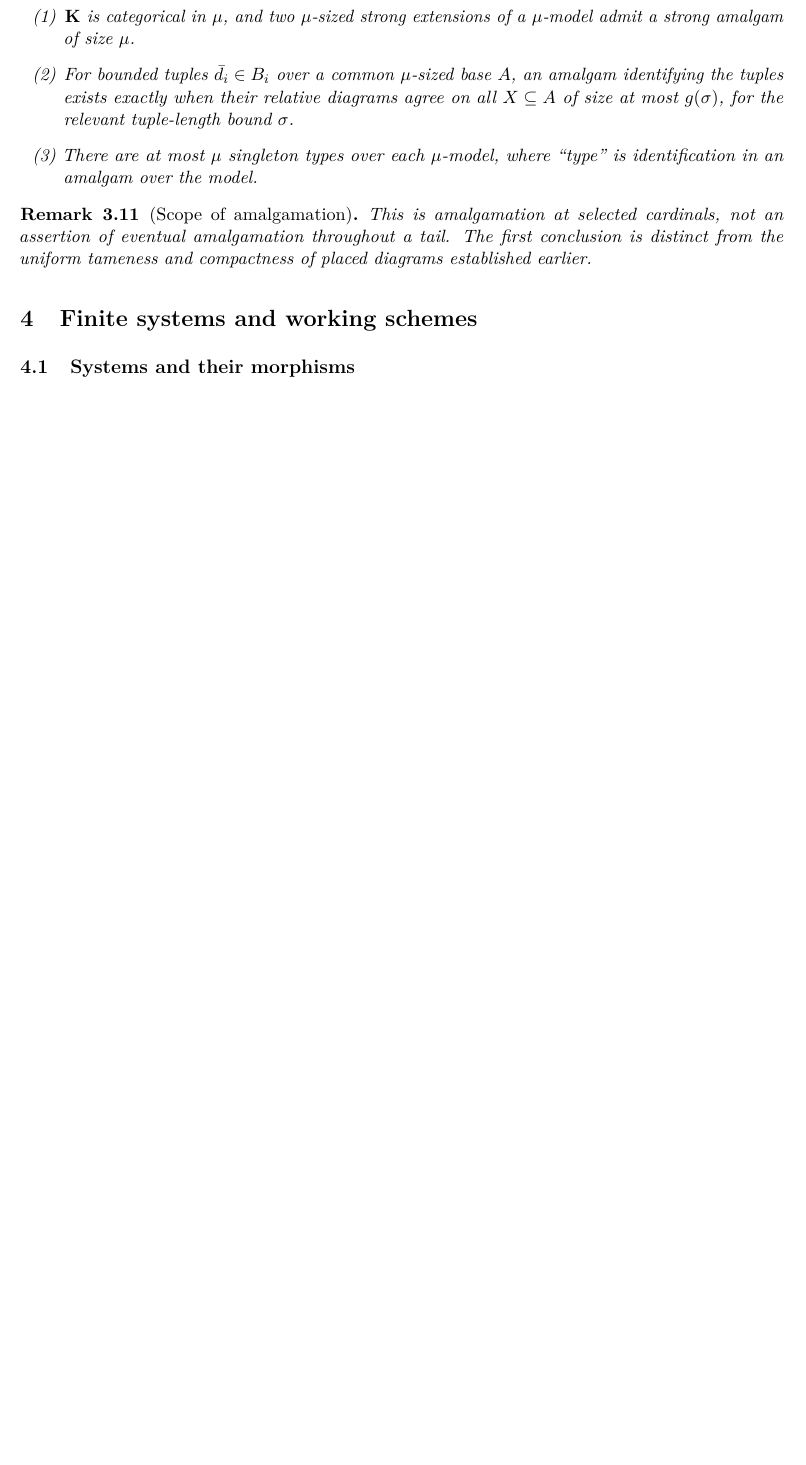
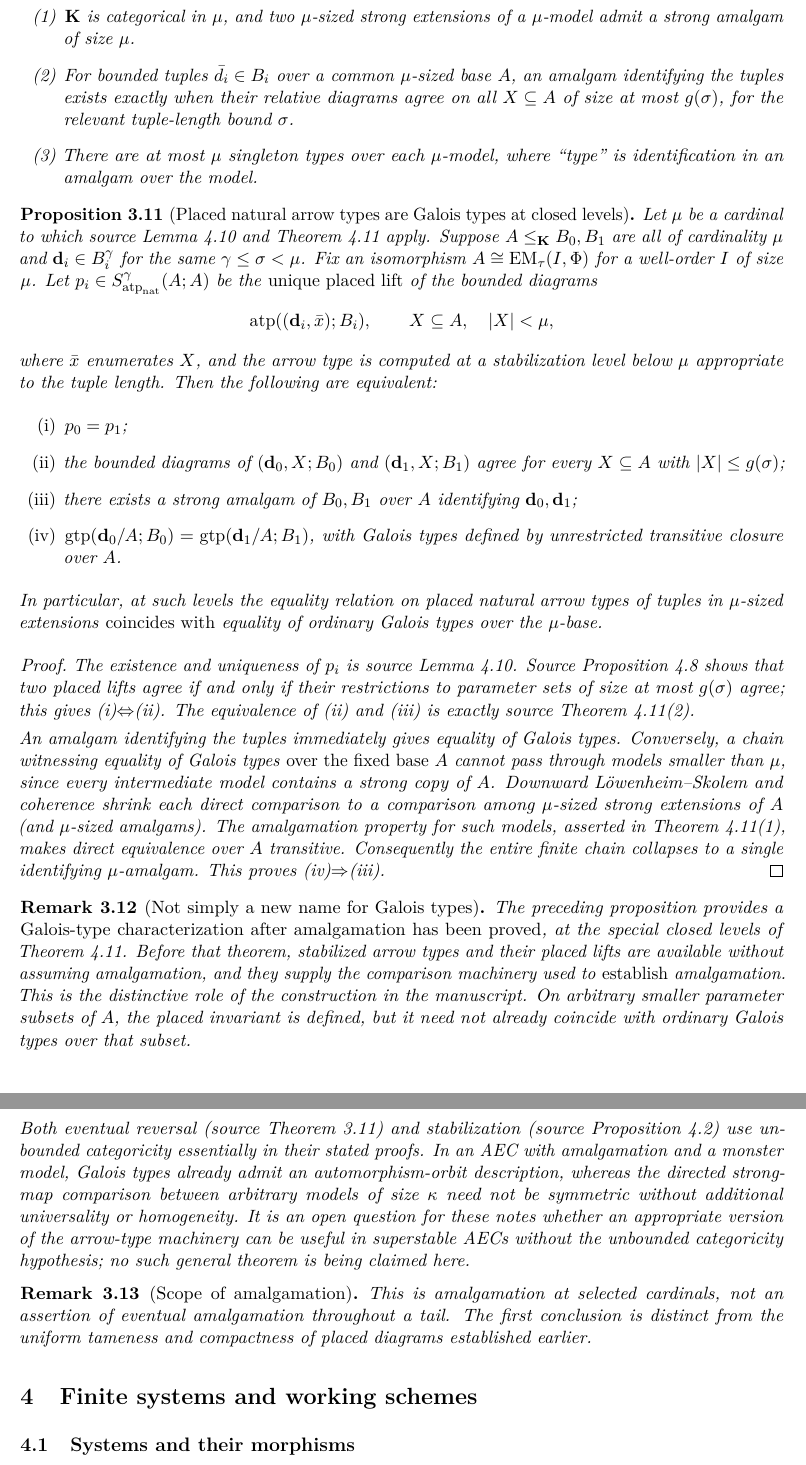
Before and after one commit to WBoney/AEC-categoricity-notes, a LaTeX paper (notes/main.tex): part of page 19 of 22 before the commit and two parts of pages 19 and 20 of 23 after it, the two joined at a grey line, cut so that both start at the same text, the shorter picture padded with empty space. Compiled offline with pdfLaTeX.

Commit message:
Relate placed natural arrow types to Galois types at closed amalgamation levels

```diff
--- a/notes/main.tex
+++ b/notes/main.tex
@@ -1614,6 +1614,112 @@ There is an unbounded class of strong-limit cardinals $\mu$ of countable cofinal
 \item There are at most $\mu$ singleton types over each $\mu$-model, where ``type'' is identification in an amalgam over the model.
 \end{enumerate}
 \end{theorem}
+\begin{proposition}[Placed natural arrow types are Galois types at closed levels]
+\label{prop:closed-level-gtp-characterization}
+Let $\mu$ be a cardinal to which source
+Lemma~4.10 and Theorem~4.11 apply.
+Suppose $A\leq_\K B_0,B_1$ are all of
+cardinality $\mu$ and $\bd_i\in B_i^\gamma$
+for the same $\gamma\leq\sigma<\mu$.
+Fix an isomorphism $A\cong\EM(I,\Phi)$
+for a well-order $I$ of size $\mu$.
+Let $p_i\in S^\gamma_{\natatp}(A;A)$
+be the \emph{unique placed lift} of the
+bounded diagrams
+\[
+\atp((\bd_i,\bar x);B_i),
+\qquad X\subseteq A,\quad
+|X|<\mu,
+\]
+where $\bar x$ enumerates $X$,
+and the arrow type is computed at a
+stabilization level below $\mu$
+appropriate to the tuple length.
+Then the following are equivalent:
+\begin{enumerate}[label=\textup{(\roman*)}]
+\item $p_0=p_1$;
+\item the bounded diagrams of
+$(\bd_0,X;B_0)$ and
+$(\bd_1,X;B_1)$ agree for every
+$X\subseteq A$ with $|X|\leq g(\sigma)$;
+\item there exists a strong amalgam
+of $B_0,B_1$ over $A$ identifying
+$\bd_0,\bd_1$;
+\item $\gtp(\bd_0/A;B_0)=\gtp(\bd_1/A;B_1)$,
+with Galois types defined by unrestricted
+transitive closure over $A$.
+\end{enumerate}
+In particular, at such levels the equality
+relation on placed natural arrow types
+of tuples in $\mu$-sized extensions
+\emph{coincides with} equality of
+ordinary Galois types over the $\mu$-base.
+\end{proposition}
+\begin{proof}\itshape
+The existence and uniqueness of $p_i$
+is source Lemma~4.10. Source Proposition~4.8
+shows that two placed lifts agree if and
+only if their restrictions to parameter
+sets of size at most $g(\sigma)$ agree;
+this gives (i)$\Leftrightarrow$(ii).
+The equivalence of (ii) and (iii) is
+exactly source Theorem~4.11(2).
+
+An amalgam identifying the tuples immediately
+gives equality of Galois types. Conversely,
+a chain witnessing equality of Galois types
+\emph{over the fixed base $A$} cannot pass
+through models smaller than $\mu$, since
+every intermediate model contains a strong
+copy of $A$. Downward L\"owenheim--Skolem
+and coherence shrink each direct comparison
+to a comparison among $\mu$-sized strong
+extensions of $A$ (and $\mu$-sized amalgams).
+The amalgamation property for such models,
+asserted in Theorem~4.11(1), makes direct
+equivalence over $A$ transitive.
+Consequently the entire finite chain
+collapses to a single identifying
+$\mu$-amalgam. This proves
+(iv)$\Rightarrow$(iii).
+\end{proof}
+
+\begin{remark}[Not simply a new name for Galois types]
+\label{rem:arrow-novelty}
+The preceding proposition provides a
+\emph{Galois-type characterization after
+amalgamation has been proved}, at the
+special closed levels of Theorem~4.11.
+Before that theorem, stabilized arrow
+types and their placed lifts are available
+without assuming amalgamation, and they
+supply the comparison machinery used to
+\emph{establish} amalgamation. This is
+the distinctive role of the construction
+in the manuscript. On arbitrary smaller
+parameter subsets of $A$, the placed
+invariant is defined, but it need not
+already coincide with ordinary Galois
+types over that subset.
+
+Both eventual reversal (source Theorem~3.11)
+and stabilization (source Proposition~4.2)
+use unbounded categoricity essentially
+in their stated proofs. In an AEC with
+amalgamation and a monster model,
+Galois types already admit an automorphism-orbit
+description, whereas the directed strong-map
+comparison between arbitrary models of size
+$\kappa$ need not be symmetric without
+additional universality or homogeneity.
+It is an open question for these notes
+whether an appropriate version of the
+arrow-type machinery can be useful in
+superstable AECs without the unbounded
+categoricity hypothesis; no such general
+theorem is being claimed here.
+\end{remark}
+
 \begin{remark}[Scope of amalgamation]
 This is amalgamation at selected cardinals, not an assertion
 of eventual amalgamation throughout a tail. The first conclusion
```
